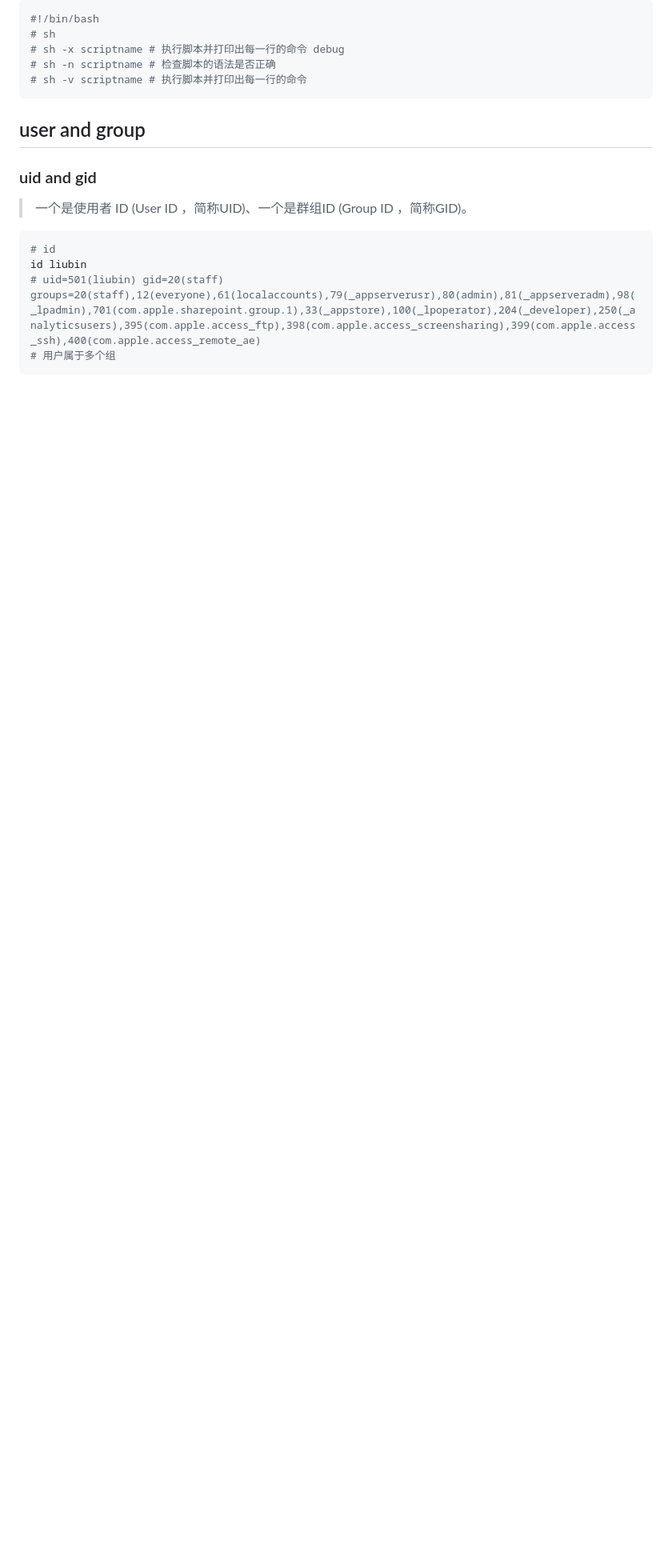
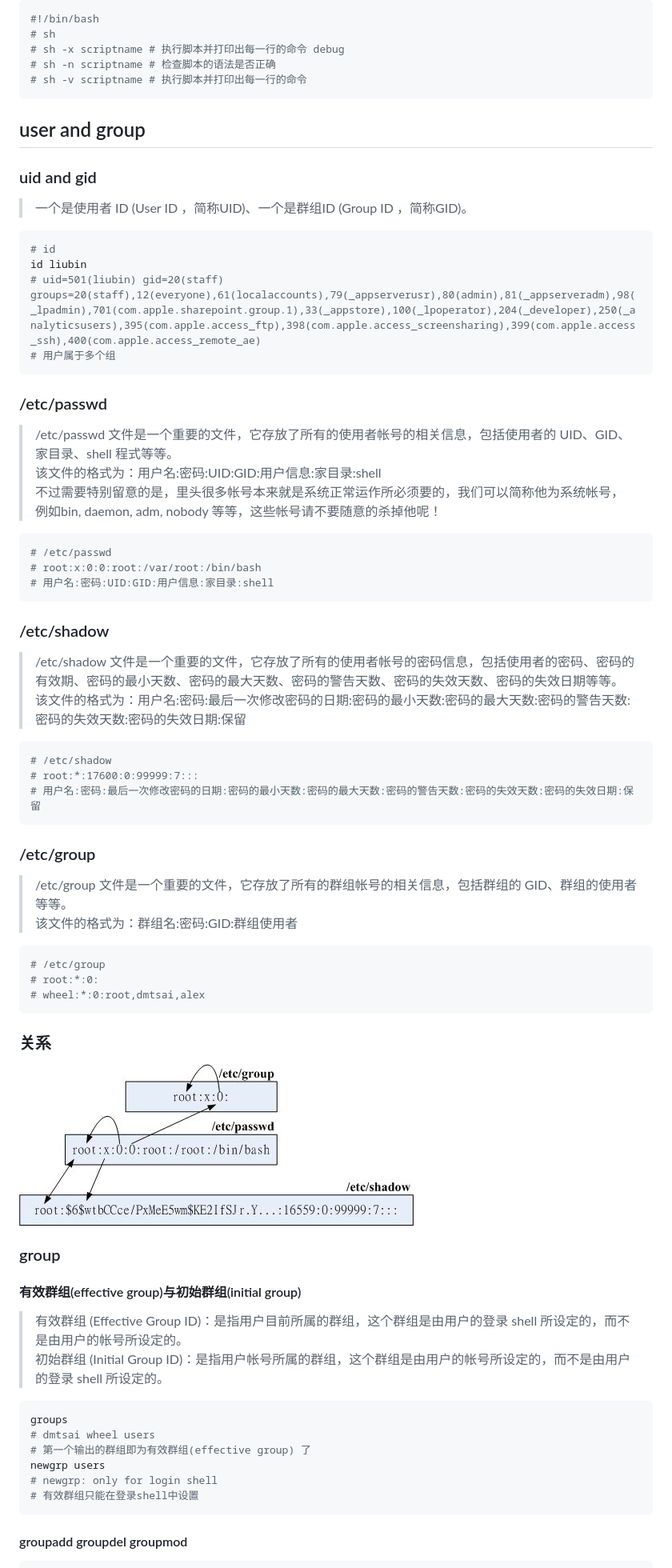
Before and after one commit to liubin95/docker-and-docker-compose, a Markdown page: linux.md, the part around the change printed below. Shown: that part at 80% size. Drawn GitHub-style; pictures changed too: image/user1.png (added); blank space fills up the shorter version.

Commit message:
user and group day2

````diff
--- a/linux.md
+++ b/linux.md
@@ -981,3 +981,60 @@ id liubin
 # uid=501(liubin) gid=20(staff) groups=20(staff),12(everyone),61(localaccounts),79(_appserverusr),80(admin),81(_appserveradm),98(_lpadmin),701(com.apple.sharepoint.group.1),33(_appstore),100(_lpoperator),204(_developer),250(_analyticsusers),395(com.apple.access_ftp),398(com.apple.access_screensharing),399(com.apple.access_ssh),400(com.apple.access_remote_ae)
 # 用户属于多个组
 ```
+
+### /etc/passwd
+
+> /etc/passwd 文件是一个重要的文件，它存放了所有的使用者帐号的相关信息，包括使用者的 UID、GID、家目录、shell 程式等等。<br>
+> 该文件的格式为：用户名:密码:UID:GID:用户信息:家目录:shell <br>
+> 不过需要特别留意的是，里头很多帐号本来就是系统正常运作所必须要的，我们可以简称他为系统帐号， 例如bin, daemon, adm, nobody 等等，这些帐号请不要随意的杀掉他呢！
+
+```shell
+# /etc/passwd
+# root:x:0:0:root:/var/root:/bin/bash
+# 用户名:密码:UID:GID:用户信息:家目录:shell
+```
+
+### /etc/shadow
+
+> /etc/shadow 文件是一个重要的文件，它存放了所有的使用者帐号的密码信息，包括使用者的密码、密码的有效期、密码的最小天数、密码的最大天数、密码的警告天数、密码的失效天数、密码的失效日期等等。<br>
+> 该文件的格式为：用户名:密码:最后一次修改密码的日期:密码的最小天数:密码的最大天数:密码的警告天数:密码的失效天数:密码的失效日期:保留<br>
+
+```shell
+# /etc/shadow
+# root:*:17600:0:99999:7:::
+# 用户名:密码:最后一次修改密码的日期:密码的最小天数:密码的最大天数:密码的警告天数:密码的失效天数:密码的失效日期:保留
+```
+
+### /etc/group
+
+> /etc/group 文件是一个重要的文件，它存放了所有的群组帐号的相关信息，包括群组的 GID、群组的使用者等等。<br>
+> 该文件的格式为：群组名:密码:GID:群组使用者<br>
+
+```shell
+# /etc/group
+# root:*:0:
+# wheel:*:0:root,dmtsai,alex
+```
+
+### 关系
+
+<img src="./image/user1.png" alt="user">
+
+### group
+
+#### 有效群组(effective group)与初始群组(initial group)
+
+> 有效群组 (Effective Group ID)：是指用户目前所属的群组，这个群组是由用户的登录 shell 所设定的，而不是由用户的帐号所设定的。<br>
+> 初始群组 (Initial Group ID)：是指用户帐号所属的群组，这个群组是由用户的帐号所设定的，而不是由用户的登录 shell 所设定的。<br>
+
+```shell
+groups
+# dmtsai wheel users
+# 第一个输出的群组即为有效群组(effective group) 了
+newgrp users
+# newgrp: only for login shell
+# 有效群组只能在登录shell中设置
+```
+
+#### groupadd groupdel groupmod
+
````
Also changed, not shown: other parts of linux.md (+32 -0 lines).
